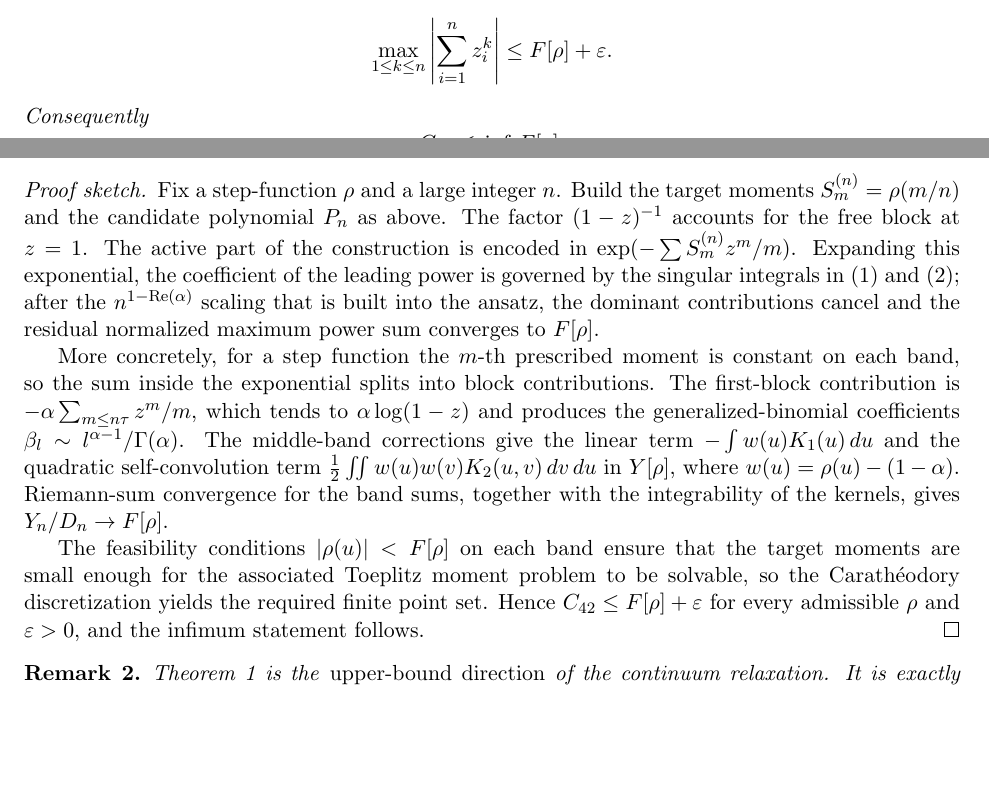
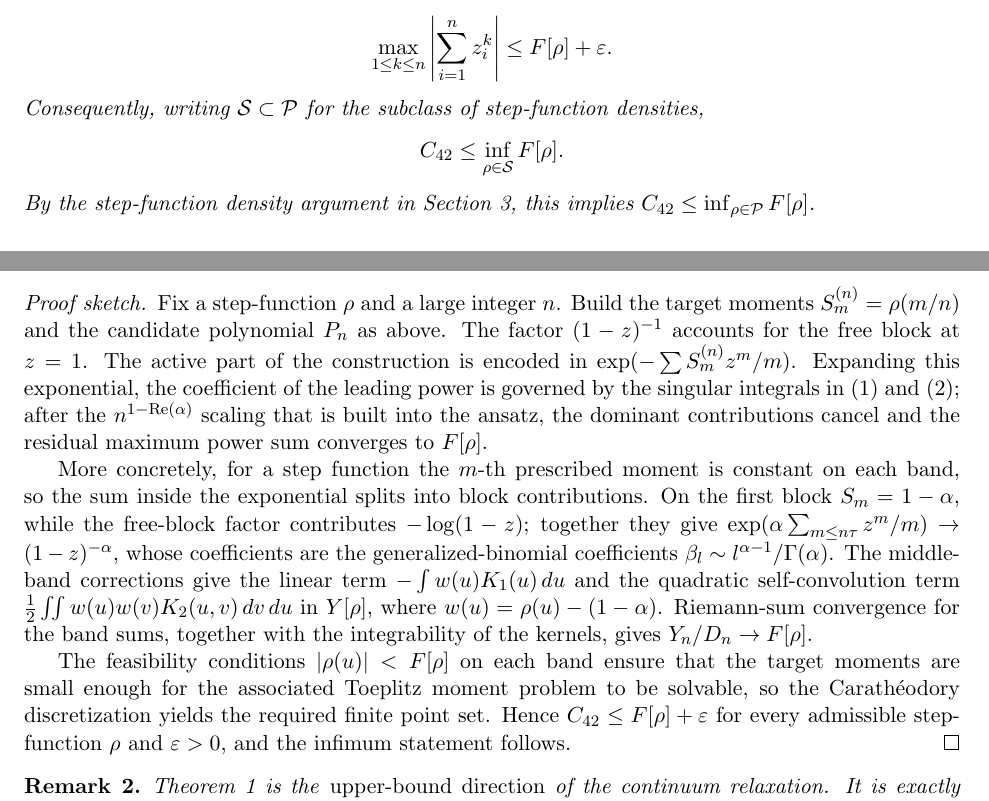
Before and after one commit to satyamdas03/alpaca-trading-agent, a LaTeX paper (projects/RESEARCH_HERMES/prometheus-math/paper/C42_kband_theorem.tex): two parts of pages 2 and 3 of 5, joined at a grey line, cut so that both start at the same text, the shorter picture padded with empty space. Compiled offline with pdfLaTeX.

Commit message:
paper: tighten Theorem 2.1 scope and fix first-block sign explanation

```diff
--- a/projects/RESEARCH_HERMES/prometheus-math/paper/C42_kband_theorem.tex
+++ b/projects/RESEARCH_HERMES/prometheus-math/paper/C42_kband_theorem.tex
@@ -92,18 +92,19 @@ For every admissible step-function density $\rho\in\mathcal P$ and every $\varep
 \[
 \max_{1\le k\le n}\left|\sum_{i=1}^n z_i^k\right|\le F[\rho]+\varepsilon.
 \]
-Consequently
+Consequently, writing $\mathcal S\subset\mathcal P$ for the subclass of step-function densities,
 \[
-C_{42}\le\inf_{\rho\in\mathcal P}F[\rho].
+C_{42}\le\inf_{\rho\in\mathcal S}F[\rho].
 \]
+By the step-function density argument in Section~\ref{sec:k-band}, this implies $C_{42}\le\inf_{\rho\in\mathcal P}F[\rho]$.
 \end{thm}
 
 \begin{proof}[Proof sketch]
-Fix a step-function $\rho$ and a large integer $n$.  Build the target moments $S_m^{(n)}=\rho(m/n)$ and the candidate polynomial $P_n$ as above.  The factor $(1-z)^{-1}$ accounts for the free block at $z=1$.  The active part of the construction is encoded in $\exp(-\sum S_m^{(n)}z^m/m)$.  Expanding this exponential, the coefficient of the leading power is governed by the singular integrals in \eqref{eq:Y} and \eqref{eq:D}; after the $n^{1-\Repart(\alpha)}$ scaling that is built into the ansatz, the dominant contributions cancel and the residual normalized maximum power sum converges to $F[\rho]$.
+Fix a step-function $\rho$ and a large integer $n$.  Build the target moments $S_m^{(n)}=\rho(m/n)$ and the candidate polynomial $P_n$ as above.  The factor $(1-z)^{-1}$ accounts for the free block at $z=1$.  The active part of the construction is encoded in $\exp(-\sum S_m^{(n)}z^m/m)$.  Expanding this exponential, the coefficient of the leading power is governed by the singular integrals in \eqref{eq:Y} and \eqref{eq:D}; after the $n^{1-\Repart(\alpha)}$ scaling that is built into the ansatz, the dominant contributions cancel and the residual maximum power sum converges to $F[\rho]$.
 
-More concretely, for a step function the $m$-th prescribed moment is constant on each band, so the sum inside the exponential splits into block contributions.  The first-block contribution is $-\alpha\sum_{m\le n\tau}z^m/m$, which tends to $\alpha\log(1-z)$ and produces the generalized-binomial coefficients $\beta_l\sim l^{\alpha-1}/\Gamma(\alpha)$.  The middle-band corrections give the linear term $-\int w(u)K_1(u)\,du$ and the quadratic self-convolution term $\frac12\iint w(u)w(v)K_2(u,v)\,dv\,du$ in $Y[\rho]$, where $w(u)=\rho(u)-(1-\alpha)$.  Riemann-sum convergence for the band sums, together with the integrability of the kernels, gives $Y_n/D_n\to F[\rho]$.
+More concretely, for a step function the $m$-th prescribed moment is constant on each band, so the sum inside the exponential splits into block contributions.  On the first block $S_m=1-\alpha$, while the free-block factor contributes $-\log(1-z)$; together they give $\exp(\alpha\sum_{m\le n\tau}z^m/m)\to(1-z)^{-\alpha}$, whose coefficients are the generalized-binomial coefficients $\beta_l\sim l^{\alpha-1}/\Gamma(\alpha)$.  The middle-band corrections give the linear term $-\int w(u)K_1(u)\,du$ and the quadratic self-convolution term $\frac12\iint w(u)w(v)K_2(u,v)\,dv\,du$ in $Y[\rho]$, where $w(u)=\rho(u)-(1-\alpha)$.  Riemann-sum convergence for the band sums, together with the integrability of the kernels, gives $Y_n/D_n\to F[\rho]$.
 
-The feasibility conditions $|\rho(u)|<F[\rho]$ on each band ensure that the target moments are small enough for the associated Toeplitz moment problem to be solvable, so the Carath\'{e}odory discretization yields the required finite point set.  Hence $C_{42}\le F[\rho]+\varepsilon$ for every admissible $\rho$ and $\varepsilon>0$, and the infimum statement follows.
+The feasibility conditions $|\rho(u)|<F[\rho]$ on each band ensure that the target moments are small enough for the associated Toeplitz moment problem to be solvable, so the Carath\'{e}odory discretization yields the required finite point set.  Hence $C_{42}\le F[\rho]+\varepsilon$ for every admissible step-function $\rho$ and $\varepsilon>0$, and the infimum statement follows.
 \end{proof}
 
 \begin{rem}
```
Also changed, not shown: projects/RESEARCH_HERMES/prometheus-math/paper/C42_kband_theorem.pdf, projects/RESEARCH_HERMES/prometheus-math/paper/C42_kband_theorem.tex (2 more changed lines).
